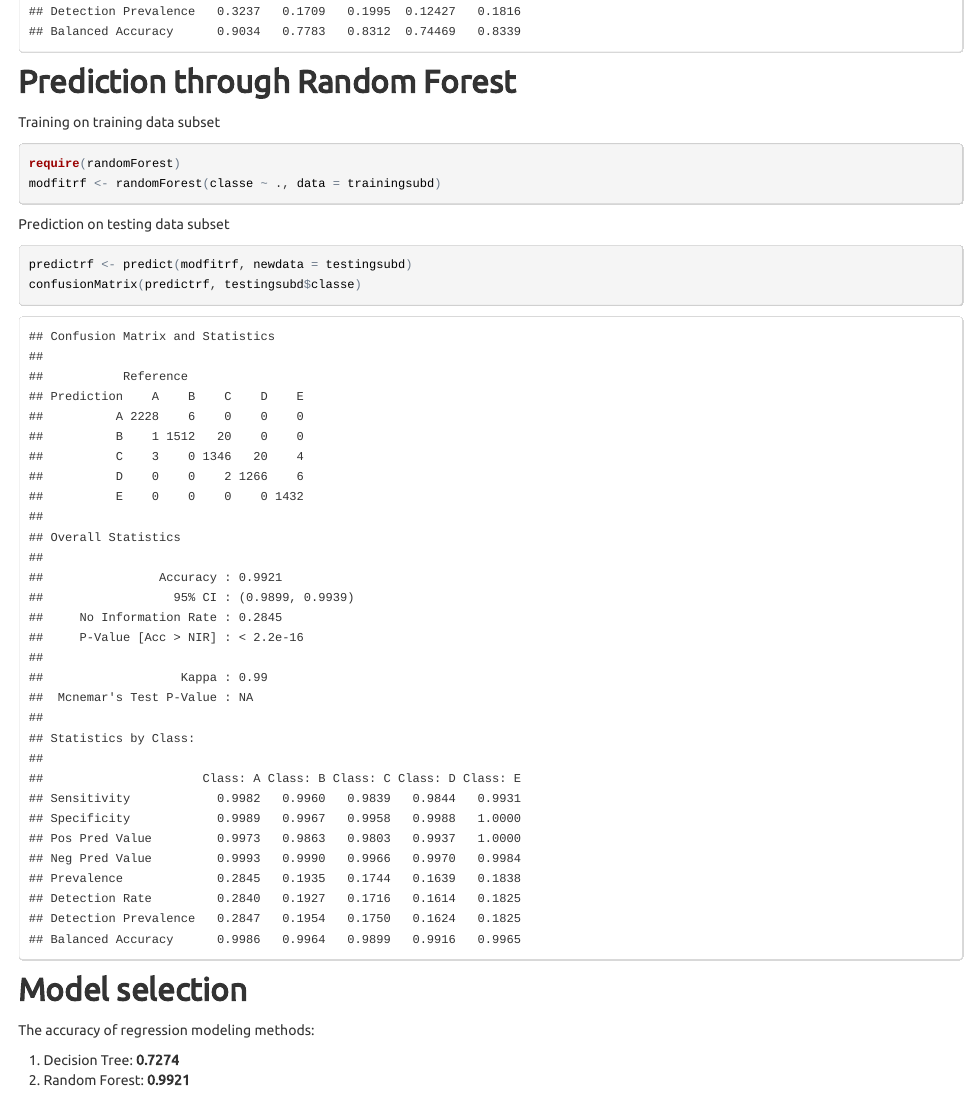
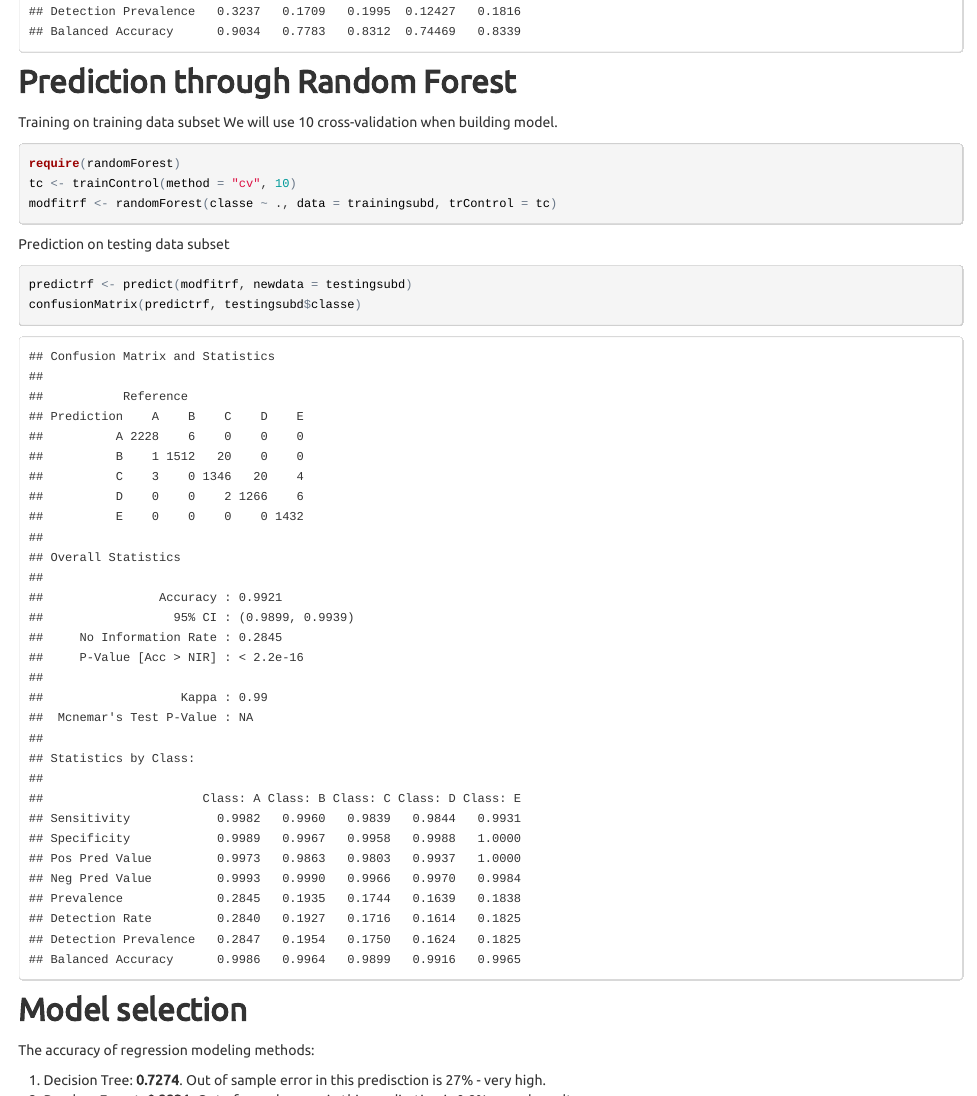
Before and after one commit to ishkurko/Prediction-Assignment-Writeup, an R Markdown document (DS8-PA.Rmd): the page in a window 1100 px wide, from 2670 px down, and a second part further down, joined at a grey line. The pictures show the output file DS8-PA.html that the author committed with the source, opened offline.

Commit message:
Cross-validation added.

````diff
--- a/DS8-PA.Rmd
+++ b/DS8-PA.Rmd
@@ -89,9 +89,11 @@ confusionMatrix(predictdt, testingsubd$classe)
 ## Prediction through Random Forest
 
 Training on training data subset
+We will use 10 cross-validation when building model.
 ```{r, message = FALSE, warning = FALSE}
 require(randomForest)
-modfitrf <- randomForest(classe ~ ., data = trainingsubd)
+tc <- trainControl(method = "cv", 10)
+modfitrf <- randomForest(classe ~ ., data = trainingsubd, trControl = tc)
 ```
 
 Prediction on testing data subset
@@ -104,8 +106,8 @@ confusionMatrix(predictrf, testingsubd$classe)
 
 The accuracy of regression modeling methods:
 
-1. Decision Tree: **0.7274**
-2. Random Forest: **0.9921**
+1. Decision Tree: **0.7274**. Out of sample error in this predisction is 27% - very high.
+2. Random Forest: **0.9921**. Out of sample error in this predisction is 0.8% - good result.
 
 # Testing
 
````
Also changed, not shown: DS8-PA.html, DS8-PA.md, DS8-PA_files/figure-html/unnamed-chunk-12-1.png.
